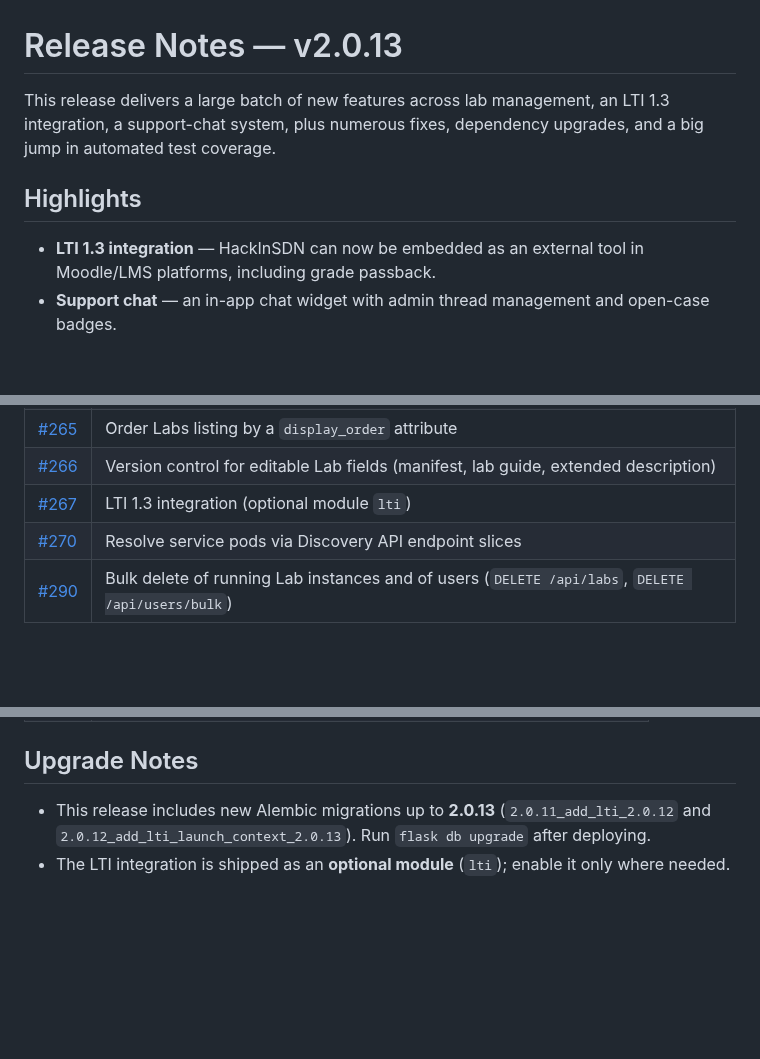
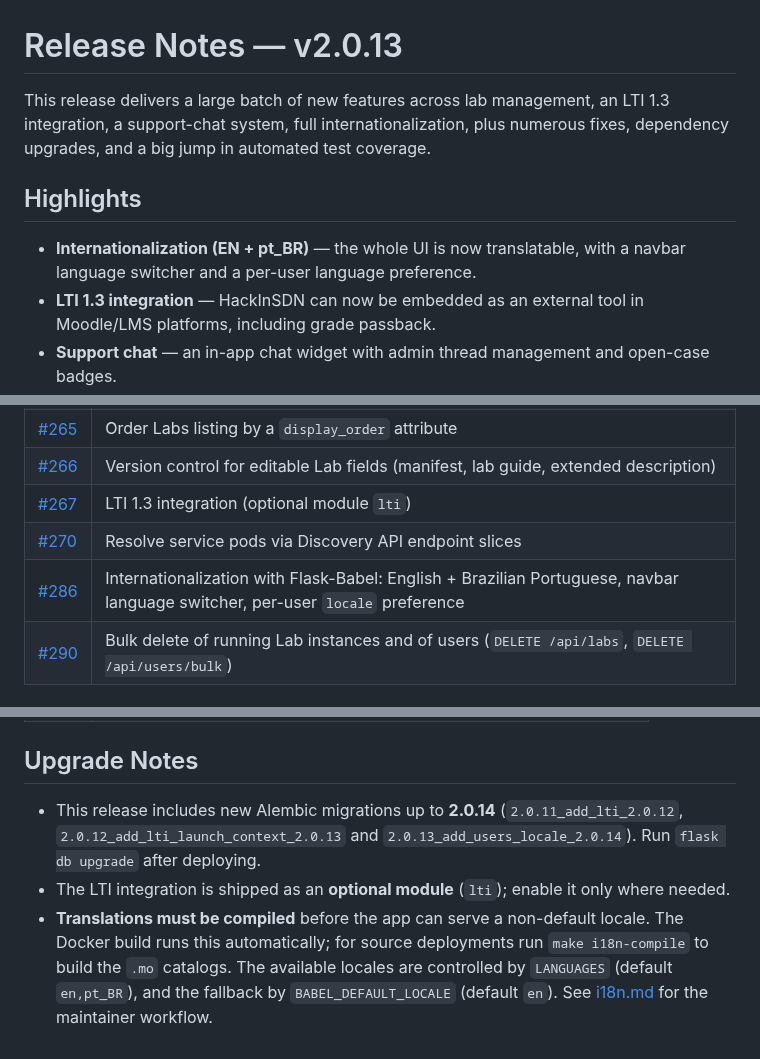
Before and after one commit to hackinsdn/dashboard, a Markdown page: doc/release-notes-2.0.13.md, 3 parts joined by grey strips. Drawn GitHub-style; blank space fills up the shorter version.

Commit message:
doc: add i18n changes to the 2.0.13 release notes
PR #286 (Flask-Babel EN + pt_BR) was missing from the notes. Adds it as a
highlight and a Features row, records the password-reset link bug it fixed,
and corrects the Upgrade Notes: migrations now run to 2.0.14 (users.locale),
and source deployments must run `make i18n-compile` to build the catalogs.

Co-Authored-By: Claude Opus 4.8 <noreply@anthropic.com>

```diff
--- a/doc/release-notes-2.0.13.md
+++ b/doc/release-notes-2.0.13.md
@@ -1,11 +1,13 @@
 # Release Notes — v2.0.13
 
 This release delivers a large batch of new features across lab management, an
-LTI 1.3 integration, a support-chat system, plus numerous fixes, dependency
-upgrades, and a big jump in automated test coverage.
+LTI 1.3 integration, a support-chat system, full internationalization, plus
+numerous fixes, dependency upgrades, and a big jump in automated test coverage.
 
 ## Highlights
 
+- **Internationalization (EN + pt_BR)** — the whole UI is now translatable, with a
+  navbar language switcher and a per-user language preference.
 - **LTI 1.3 integration** — HackInSDN can now be embedded as an external tool in
   Moodle/LMS platforms, including grade passback.
 - **Support chat** — an in-app chat widget with admin thread management and open-case
@@ -43,6 +45,7 @@ upgrades, and a big jump in automated test coverage.
 | [#266](https://github.com/hackinsdn/dashboard/pull/266) | Version control for editable Lab fields (manifest, lab guide, extended description) |
 | [#267](https://github.com/hackinsdn/dashboard/pull/267) | LTI 1.3 integration (optional module `lti`) |
 | [#270](https://github.com/hackinsdn/dashboard/pull/270) | Resolve service pods via Discovery API endpoint slices |
+| [#286](https://github.com/hackinsdn/dashboard/pull/286) | Internationalization with Flask-Babel: English + Brazilian Portuguese, navbar language switcher, per-user `locale` preference |
 | [#290](https://github.com/hackinsdn/dashboard/pull/290) | Bulk delete of running Lab instances and of users (`DELETE /api/labs`, `DELETE /api/users/bulk`) |
 
 ## Fixes
@@ -74,8 +78,14 @@ upgrades, and a big jump in automated test coverage.
 
 ## Upgrade Notes
 
-- This release includes new Alembic migrations up to **2.0.13**
-  (`2.0.11_add_lti_2.0.12` and `2.0.12_add_lti_launch_context_2.0.13`). Run
-  `flask db upgrade` after deploying.
+- This release includes new Alembic migrations up to **2.0.14**
+  (`2.0.11_add_lti_2.0.12`, `2.0.12_add_lti_launch_context_2.0.13` and
+  `2.0.13_add_users_locale_2.0.14`). Run `flask db upgrade` after deploying.
 - The LTI integration is shipped as an **optional module** (`lti`); enable it only
   where needed.
+- **Translations must be compiled** before the app can serve a non-default locale.
+  The Docker build runs this automatically; for source deployments run
+  `make i18n-compile` to build the `.mo` catalogs. The available locales are
+  controlled by `LANGUAGES` (default `en,pt_BR`), and the fallback by
+  `BABEL_DEFAULT_LOCALE` (default `en`). See [i18n.md](i18n.md) for the
+  maintainer workflow.
```
Also changed, not shown: other parts of doc/release-notes-2.0.13.md (+1 -0 lines).
